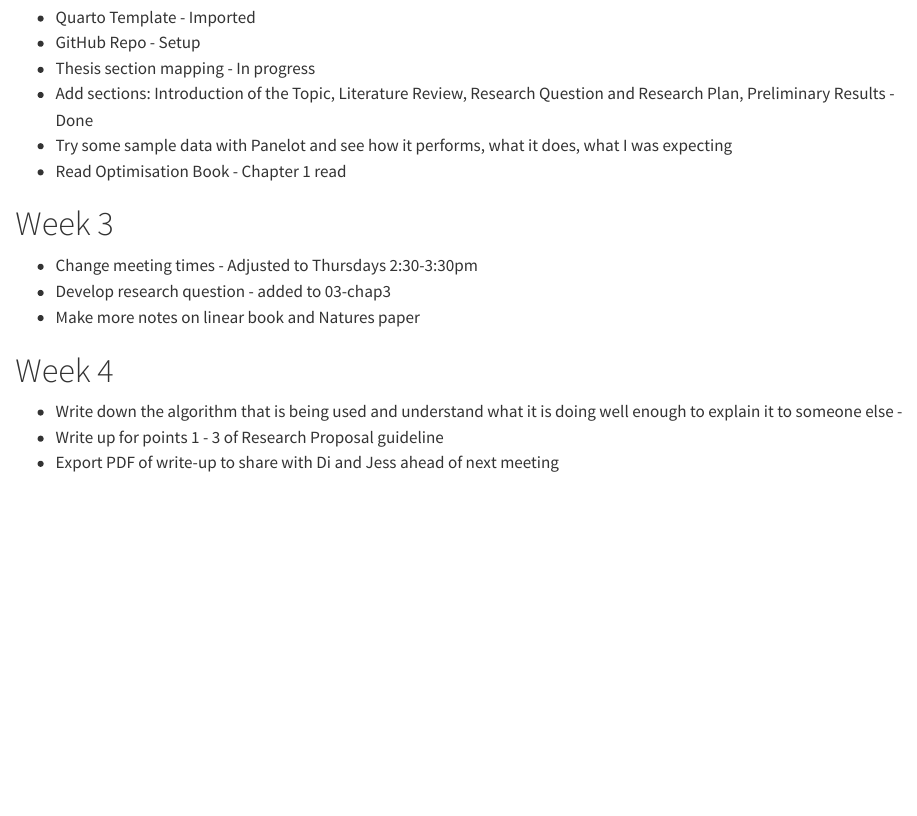
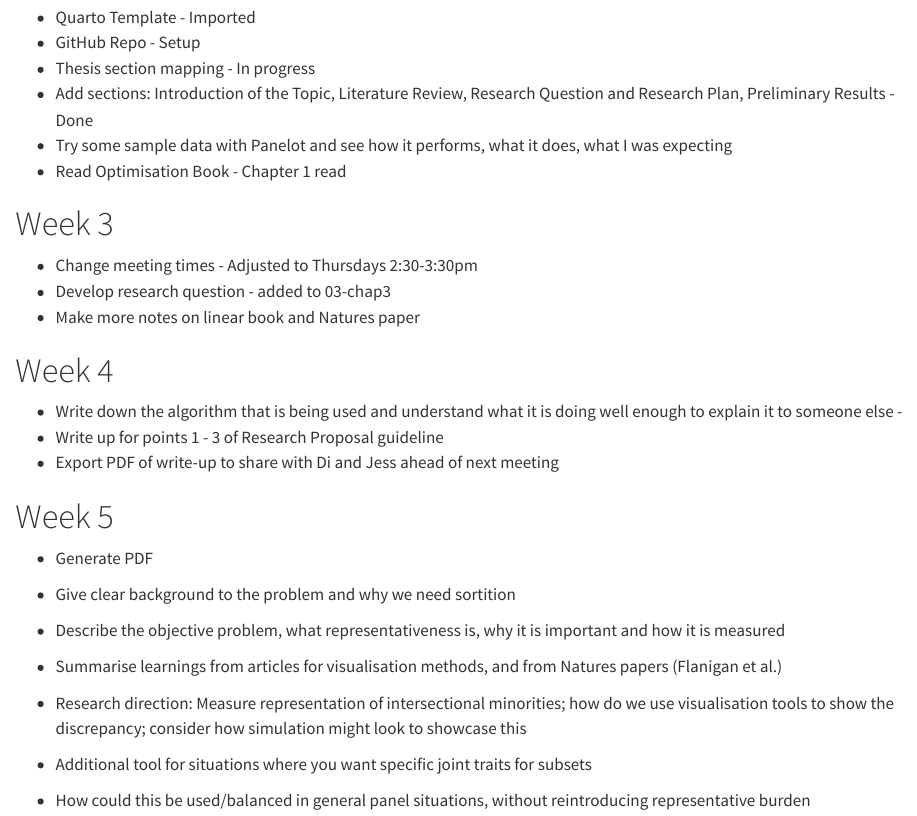
Before and after one commit to Pian0Dan/Honours, a Quarto document (Planner.qmd): the page in a window 1100 px wide, from 300 px down. Rendered offline with R 4.5, knitr and Pandoc in place of Quarto, with nearby package versions.

Commit message:
Added Week 5 plans and research direction ideas

```diff
--- a/Planner.qmd
+++ b/Planner.qmd
@@ -28,3 +28,14 @@ format: html
 - Write down the algorithm that is being used and understand what it is doing well enough to explain it to someone else -
 - Write up for points 1 - 3 of Research Proposal guideline
 - Export PDF of write-up to share with Di and Jess ahead of next meeting
+
+# Week 5
+- Generate PDF
+- Give clear background to the problem and why we need sortition
+- Describe the objective problem, what representativeness is, why it is important and how it is measured
+- Summarise learnings from articles for visualisation methods, and from Natures papers (Flanigan et al.)
+
+- Research direction: Measure representation of intersectional minorities; how do we use visualisation tools to show the discrepancy; consider how simulation might look to showcase this
+
+- Additional tool for situations where you want specific joint traits for subsets
+- How could this be used/balanced in general panel situations, without reintroducing representative burden
```
